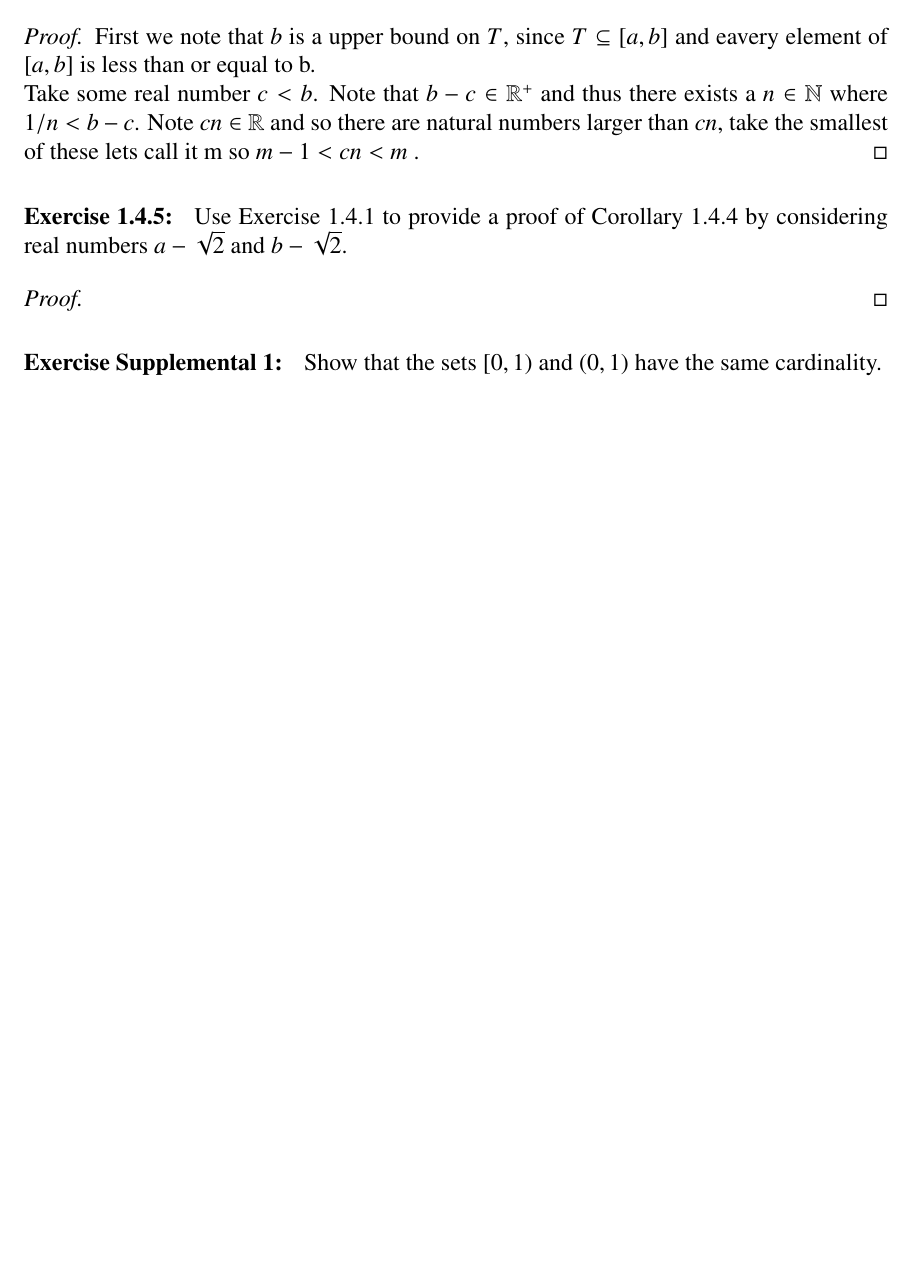
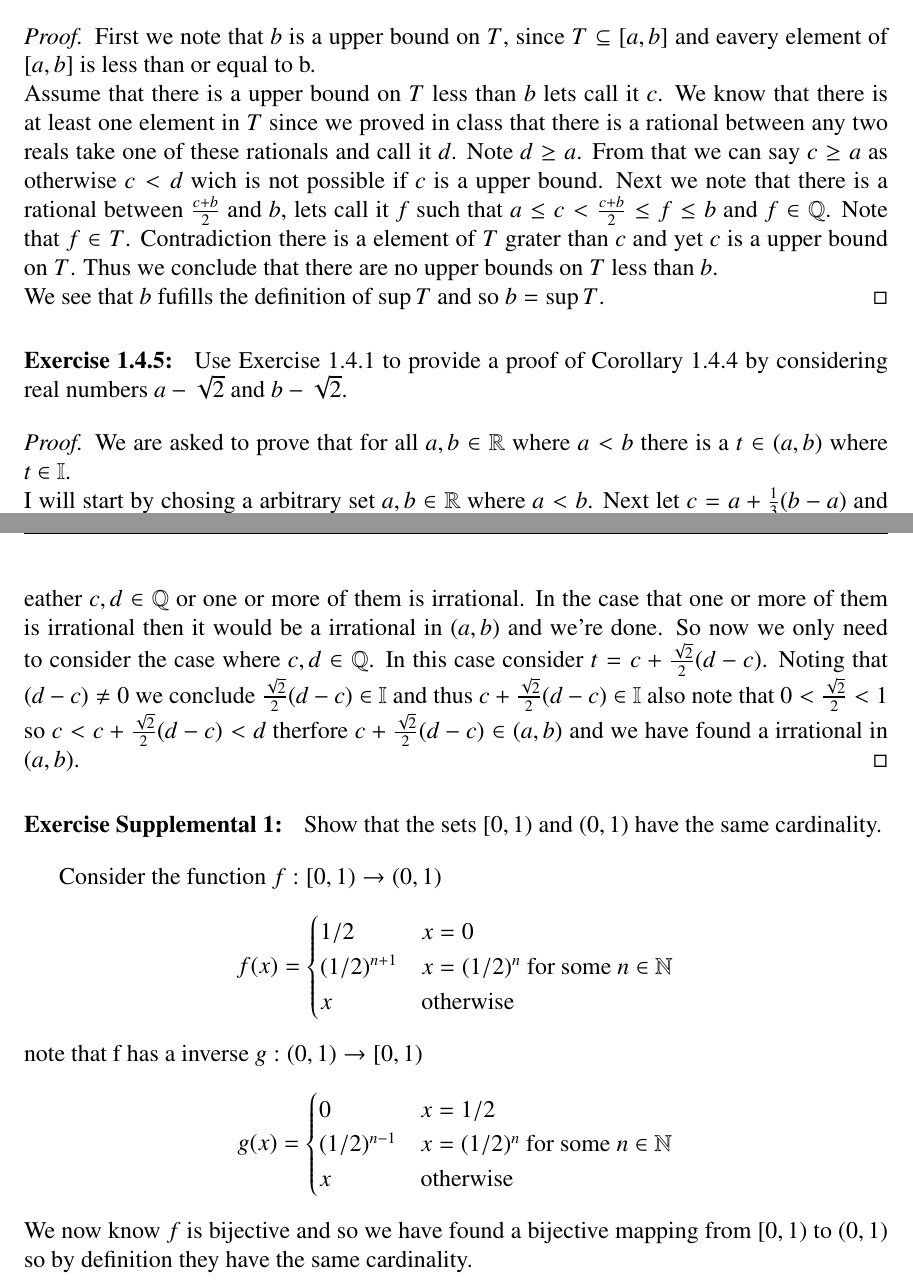
Before and after one commit to pawhaley/real-analysis, a LaTeX problem sheet (hw2/HW2-Template.tex): part of page 2 of 2 before the commit and two parts of pages 2 and 3 of 3 after it, the two joined at a grey line, cut so that both start at the same text, the shorter picture padded with empty space. Compiled offline with pdfLaTeX.

Commit message:
done with hw2

```diff
--- a/hw2/HW2-Template.tex
+++ b/hw2/HW2-Template.tex
@@ -135,17 +135,34 @@ Show that $\sup T=b$.
 \end{exercise}
 \begin{proof}
 First we note that $b$ is a upper bound on $T$, since $T\subseteq [a,b]$ and eavery element of $[a,b]$ is less than or equal to b.\\
-Take some real number $c<b$.  Note that $b-c\in\mathbb{R}^+$ and thus there exists a $n\in\mathbb{N}$ where $1/n<b-c$.  Note $cn\in\mathbb{R}$ and so there are natural numbers larger than $cn$, take the smallest of these lets call it m so $m-1<cn<m$ .
+Assume that there is a upper bound on $T$ less than $b$ lets call it $c$.  We know that there is at least one element in $T$ since we proved in class that there is a rational between any two reals take one of these rationals and call it $d$.  Note $d\geq a$.  From that we can say $c\geq a$ as otherwise $c<d$ wich is not possible if $c$ is a upper bound.  Next we note that there is a rational between $\frac{c+b}{2}$ and $b$, lets call it $f$ such that $a\leq c<\frac{c+b}{2}\leq f\leq b$ and $f\in\mathbb{Q}$.  Note that $f\in T$.  Contradiction there is a element of $T$ grater than $c$ and yet $c$ is a upper bound on $T$.  Thus we conclude that there are no upper bounds on $T$ less than $b$.\\
+We see that $b$ fufills the definition of $\sup T$ and so $b=\sup T$.
 \end{proof}
 
 \begin{exercise}{1.4.5} Use Exercise 1.4.1 to provide a proof of Corollary 1.4.4 by considering real numbers $a-\sqrt{2}$ and $b-\sqrt{2}$.
 \end{exercise}
 \begin{proof}
+We are asked to prove that for all $a,b\in\mathbb{R}$ where $a<b$ there is a $t\in (a,b)$ where $t\in \mathbb{I}$.\\
+I will start by chosing a arbitrary set $a,b\in\mathbb{R}$ where $a<b$.  Next let $c=a+\frac{1}{3}(b-a)$ and $d=a+\frac{2}{3}(b-a)$.  Note that $a<c<d<b$ so $[c,d]\subseteq (a,b)$.  Now consider two cases, eather $c,d\in\mathbb{Q}$ or one or more of them is irrational.  In the case that one or more of them is irrational then it would be a irrational in $(a,b)$ and we're done.  So now we only need to consider the case where $c,d\in\mathbb{Q}$.  In this case consider $t=c+\frac{\sqrt{2}}{2}(d-c)$.  Noting that $(d-c)\neq 0$ we conclude $\frac{\sqrt{2}}{2}(d-c)\in \mathbb{I}$ and thus $c+\frac{\sqrt{2}}{2}(d-c)\in \mathbb{I}$ also note that $0<\frac{\sqrt{2}}{2}<1$ so $c<c+\frac{\sqrt{2}}{2}(d-c)<d$ therfore $c+\frac{\sqrt{2}}{2}(d-c)\in (a,b)$ and we have found a irrational in $(a,b)$.
 \end{proof}
 
 
 
 \begin{exercise}{Supplemental 1} Show that the sets $[0,1)$ and $(0,1)$ have the same cardinality.
 \end{exercise}
-
+Consider the function $f:[0,1)\rightarrow (0,1)$
+$$f(x)=\begin{cases}
+1/2 & x=0\\
+(1/2)^{n+1} & x=(1/2)^n $ for some $ n\in \mathbb{N}\\
+x & $otherwise$
+\end{cases}
+$$
+note that f has a inverse $g:(0,1)\rightarrow [0,1)$
+$$g(x)=\begin{cases}
+0 & x=1/2\\
+(1/2)^{n-1} & x=(1/2)^n $ for some $ n\in \mathbb{N}\\
+x & $otherwise$
+\end{cases}
+$$
+We now know $f$ is bijective and so we have found a bijective mapping from $[0,1)$ to $(0,1)$ so by definition they have the same cardinality.
 \end{document}
```
Also changed, not shown: hw2/HW2-Template.pdf, 2 other files.
